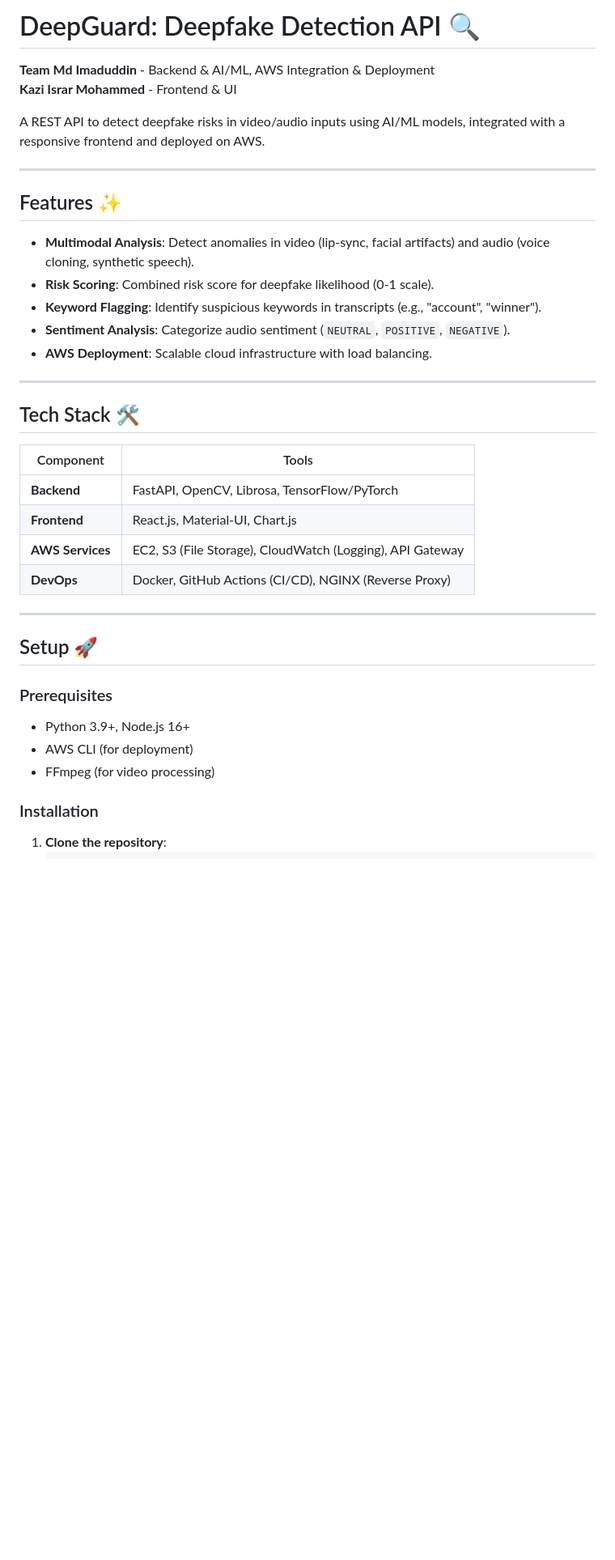
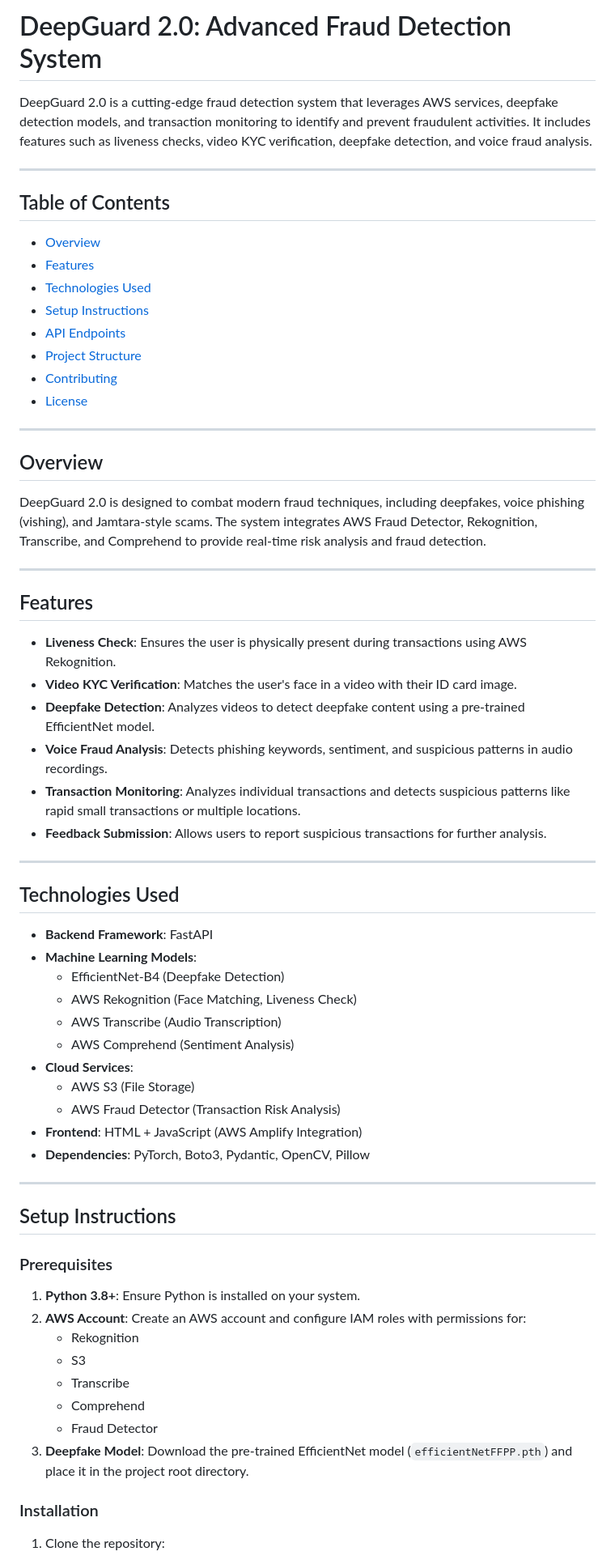
Before and after one commit to ImadDev5/api-deepfake, a Markdown page: README.md, the part around the change printed below. Shown: that part at 81% size. Drawn GitHub-style; blank space fills up the shorter version.

````diff
--- a/README.md
+++ b/README.md
@@ -1,38 +1,69 @@
-# DeepGuard: Deepfake Detection API 🔍
+# DeepGuard 2.0: Advanced Fraud Detection System
 
-**Team Md Imaduddin** - Backend & AI/ML, AWS Integration & Deployment
-**Kazi Israr Mohammed** - Frontend & UI
-
-A REST API to detect deepfake risks in video/audio inputs using AI/ML models, integrated with a responsive frontend and deployed on AWS.
+DeepGuard 2.0 is a cutting-edge fraud detection system that leverages AWS services, deepfake detection models, and transaction monitoring to identify and prevent fraudulent activities. It includes features such as liveness checks, video KYC verification, deepfake detection, and voice fraud analysis.
 
 ---
 
-## Features ✨
-- **Multimodal Analysis**: Detect anomalies in video (lip-sync, facial artifacts) and audio (voice cloning, synthetic speech).
-- **Risk Scoring**: Combined risk score for deepfake likelihood (0-1 scale).
-- **Keyword Flagging**: Identify suspicious keywords in transcripts (e.g., "account", "winner").
-- **Sentiment Analysis**: Categorize audio sentiment (`NEUTRAL`, `POSITIVE`, `NEGATIVE`).
-- **AWS Deployment**: Scalable cloud infrastructure with load balancing.
+## Table of Contents
+
+- [Overview](#overview)
+- [Features](#features)
+- [Technologies Used](#technologies-used)
+- [Setup Instructions](#setup-instructions)
+- [API Endpoints](#api-endpoints)
+- [Project Structure](#project-structure)
+- [Contributing](#contributing)
+- [License](#license)
 
 ---
 
-## Tech Stack 🛠️
-| Component       | Tools                                                                 |
-|-----------------|-----------------------------------------------------------------------|
-| **Backend**     | FastAPI, OpenCV, Librosa, TensorFlow/PyTorch                          |
-| **Frontend**    | React.js, Material-UI, Chart.js                                       |
-| **AWS Services**| EC2, S3 (File Storage), CloudWatch (Logging), API Gateway             |
-| **DevOps**      | Docker, GitHub Actions (CI/CD), NGINX (Reverse Proxy)                 |
+## Overview
+
+DeepGuard 2.0 is designed to combat modern fraud techniques, including deepfakes, voice phishing (vishing), and Jamtara-style scams. The system integrates AWS Fraud Detector, Rekognition, Transcribe, and Comprehend to provide real-time risk analysis and fraud detection.
 
 ---
 
-## Setup 🚀
+## Features
+
+- **Liveness Check**: Ensures the user is physically present during transactions using AWS Rekognition.
+- **Video KYC Verification**: Matches the user's face in a video with their ID card image.
+- **Deepfake Detection**: Analyzes videos to detect deepfake content using a pre-trained EfficientNet model.
+- **Voice Fraud Analysis**: Detects phishing keywords, sentiment, and suspicious patterns in audio recordings.
+- **Transaction Monitoring**: Analyzes individual transactions and detects suspicious patterns like rapid small transactions or multiple locations.
+- **Feedback Submission**: Allows users to report suspicious transactions for further analysis.
+
+---
+
+## Technologies Used
+
+- **Backend Framework**: FastAPI
+- **Machine Learning Models**:
+  - EfficientNet-B4 (Deepfake Detection)
+  - AWS Rekognition (Face Matching, Liveness Check)
+  - AWS Transcribe (Audio Transcription)
+  - AWS Comprehend (Sentiment Analysis)
+- **Cloud Services**:
+  - AWS S3 (File Storage)
+  - AWS Fraud Detector (Transaction Risk Analysis)
+- **Frontend**: HTML + JavaScript (AWS Amplify Integration)
+- **Dependencies**: PyTorch, Boto3, Pydantic, OpenCV, Pillow
+
+---
+
+## Setup Instructions
 
 ### Prerequisites
-- Python 3.9+, Node.js 16+
-- AWS CLI (for deployment)
-- FFmpeg (for video processing)
+
+1. **Python 3.8+**: Ensure Python is installed on your system.
+2. **AWS Account**: Create an AWS account and configure IAM roles with permissions for:
+   - Rekognition
+   - S3
+   - Transcribe
+   - Comprehend
+   - Fraud Detector
+3. **Deepfake Model**: Download the pre-trained EfficientNet model (`efficientNetFFPP.pth`) and place it in the project root directory.
 
 ### Installation
-1. **Clone the repository**:
+
+1. Clone the repository:
    ```bash
````
Also changed, not shown: other parts of README.md (+57 -109 lines).
